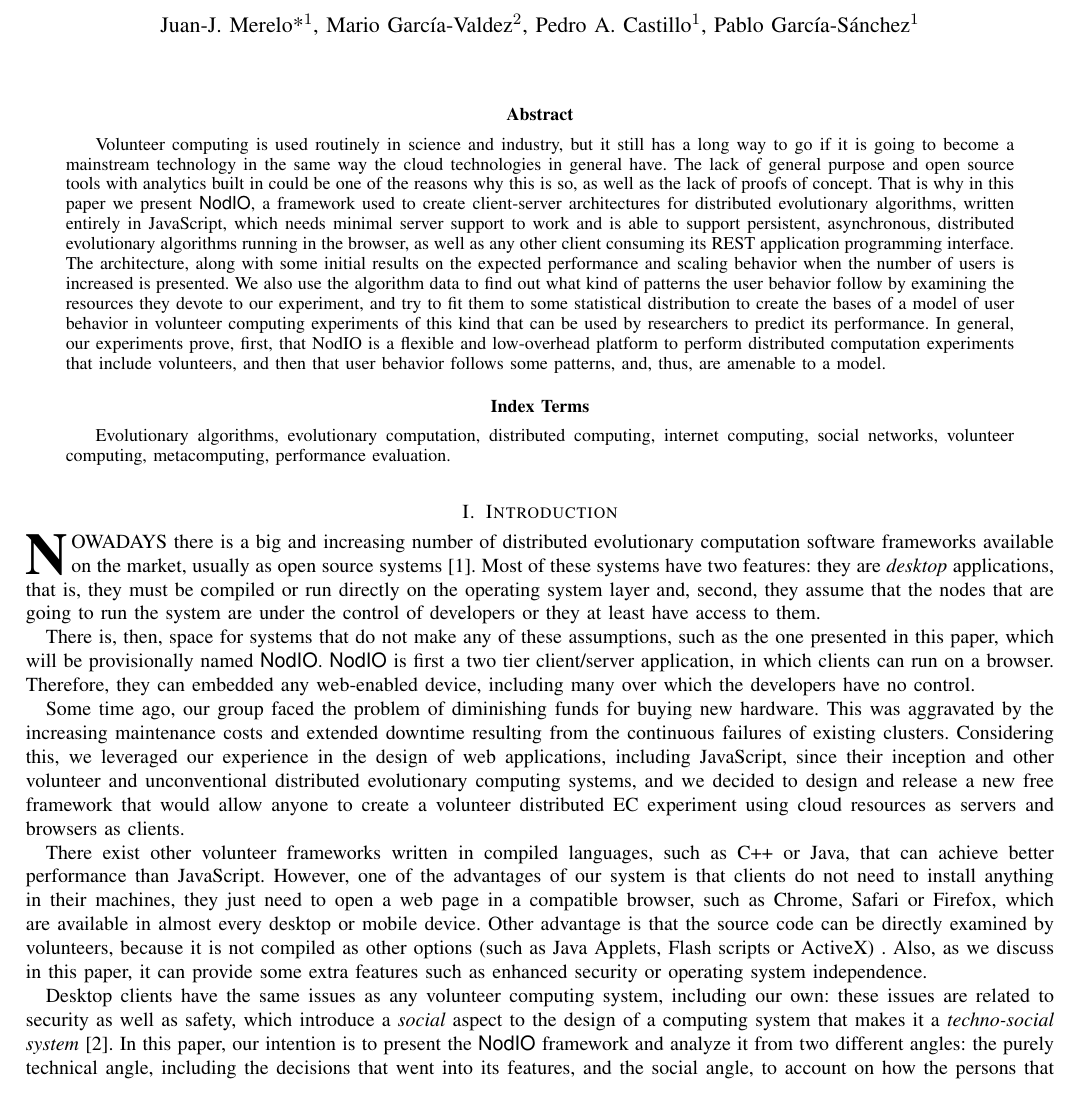
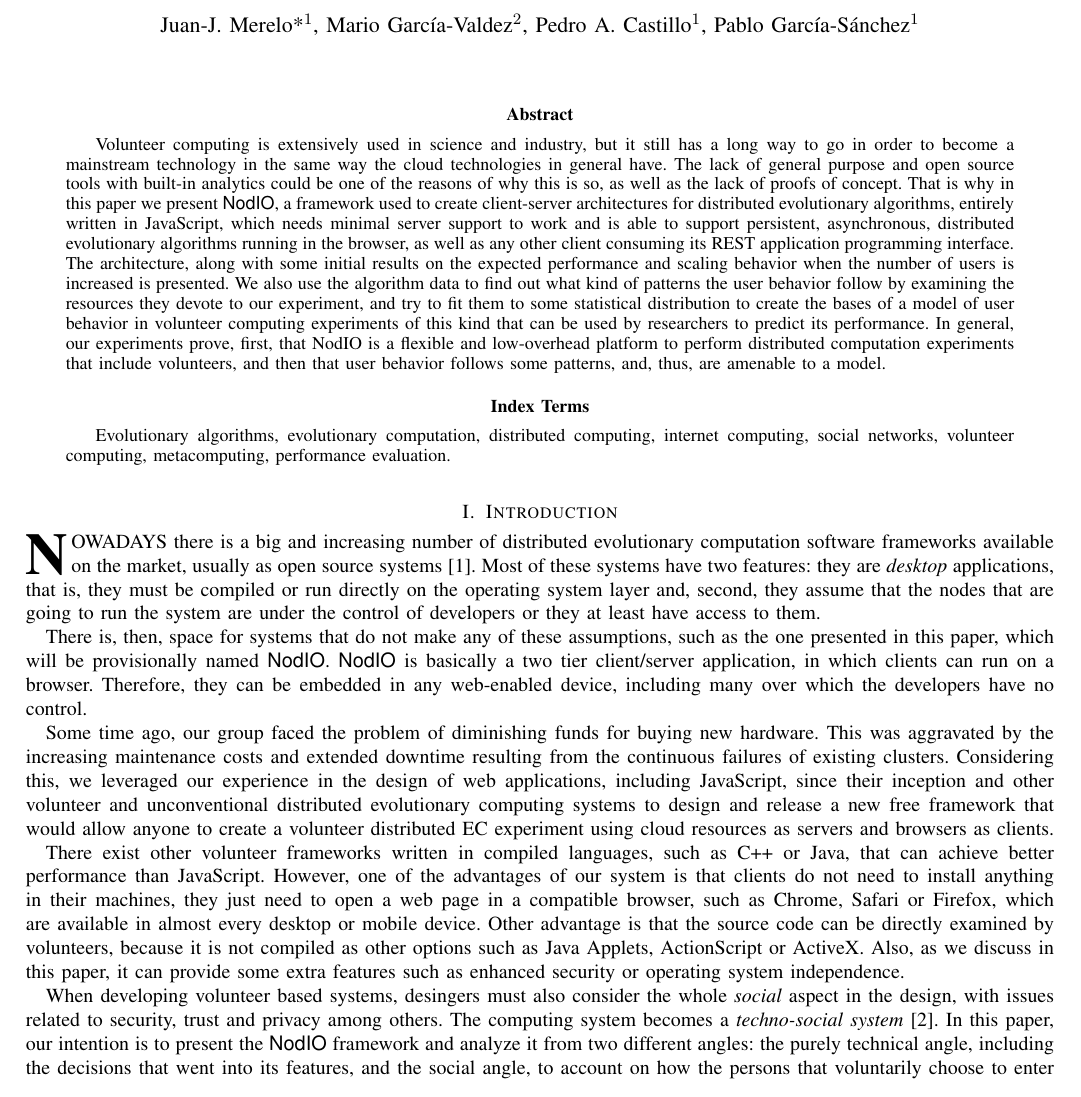
Before and after one commit to JJ/modeling-volunteer-computing, a LaTeX paper (special-issue-ci/volunteer-clouds-ieee-ci-si.tex): part of page 1 of 18, cut so that both start at the same text. Compiled offline with pdfLaTeX.

Commit message:
Abstract & Intro

```diff
--- a/special-issue-ci/volunteer-clouds-ieee-ci-si.tex
+++ b/special-issue-ci/volunteer-clouds-ieee-ci-si.tex
@@ -54,20 +54,20 @@
 \maketitle
 
 \begin{abstract}
-Volunteer computing is used routinely
+Volunteer computing is extensively used
 % (Paloma) Adverbs are always written before verbs, check this throughout the text
- in science and industry, but it
-still has a long way to go if it is going to become
+in science and industry, but it
+still has a long way to go in order to become
 % (Paloma) I would propose "a long way to go in order to become"
  a mainstream
 technology in the same way the cloud technologies in general have. The
 lack of % (Paloma) Add "both" here to better complete the sentence
-general purpose and open source tools with analytics built in
+general purpose and open source tools with built-in analytics
 % (Paloma) "built-in" is an adjective and, as such, has to be written before names
-could be one of the reasons why this is so, as well as the lack of
+could be one of the reasons of why this is so, as well as the lack of
 proofs of concept. That is why in this paper we present {\sf NodIO}, a
 framework used to create client-server architectures for distributed
-evolutionary algorithms, written entirely % (Paloma) Adverb. I would also add an "and" after the comma
+evolutionary algorithms, entirely written  % (Paloma) Adverb. I would also add an "and" after the comma
 in JavaScript, which needs
 minimal server support to work and is able to support persistent,
 asynchronous, distributed evolutionary algorithms running in the
@@ -124,13 +124,14 @@ the control of developers or they at least have access to them.
 
 There is, then, space for systems that do not make any of these
 assumptions, such as the one presented in this paper, which will be
-provisionally named {\sf NodIO}. {\sf NodIO} is first
+provisionally named {\sf NodIO}. {\sf NodIO} is basically
 % (Paloma) Is the "first" word really needed?
- a two tier client/server
+% (Mario) I guess is more related to fundamentally or primarily but "basically" sounds better
+a two tier client/server
 application, in which clients can run on a browser.
 Therefore, they can
 % (Paloma) be embedded in?
- embedded any web-enabled device, including many over which
+be embedded in any web-enabled device, including many over which
 the developers have no control.
 
 Some time ago, our group faced the problem of diminishing funds for
@@ -142,12 +143,13 @@ Considering this, we leveraged
 our experience in the design of web
 applications, including JavaScript, since their inception and other
 volunteer and
-unconventional distributed evolutionary computing systems, and we
-decided to design and release a new free framework that would allow anyone to
+unconventional distributed evolutionary computing systems to
+design and release a new free framework that would allow anyone to
 create a volunteer distributed EC experiment using cloud resources as
 servers and browsers as clients.
 % (Paloma) I think you should rewrite this whole sentence.
 % For starters, focus in that you "leveraged" the problem through your deeply knowledge of... this and that. And "Thus/Then/Therefore", you decided...
+% (Mario) We leverage our experience in blah blah to design
 
 %PABLO: He añadido el siguiente párrafo para el issue #31
 There exist other volunteer frameworks written in compiled languages,
@@ -161,26 +163,31 @@ need to open a web page
 in a compatible browser, such as Chrome, Safari or Firefox, which are
 available in almost every desktop or mobile device. Other advantage is
 that the source code can be directly examined by volunteers, because it is not
-compiled as other options (such as Java Applets, Flash scripts or
-ActiveX)
+compiled as other options such as Java Applets, ActionScript or
+ActiveX.
 % (Paloma) Brackets not really needed here
-. Also, as we discuss in this paper, it can provide some extra
+Also, as we discuss in this paper, it can provide some extra
 features such as enhanced security or operating system independence.
 
 %PABLO: hay que enlazar con el siguiente párrafo
-Desktop clients have the same issues as any
-volunteer computing system, including our % (Paloma) their?
- own: these issues are
-related to security as well as
-safety, which introduce
+%Desktop clients have the same issues as any
+%volunteer computing system, including our % (Paloma) their?
+% own: these issues are
+%related to security as well as
+%safety, which introduce
+
+When developing volunteer based systems, desingers must
+also consider the whole {\em social} aspect in the design, with
+issues related to security, trust and privacy among others.
+The computing system becomes a {\em techno-social system} \cite{vespignani2009predicting}.
 % (Paloma) Is the social aspect related to the word "safety"? It's not completely clear.
-a {\em social} aspect to the design of a
-computing system that makes it a {\em techno-social system}
-\cite{vespignani2009predicting}. In this paper, our intention is to
+%a {\em social} aspect to the design of a
+%computing system that makes it a {\em techno-social system}
+In this paper, our intention is to
 present the {\sf NodIO} framework and analyze it from two different
 angles: the purely technical angle, including the decisions that went
 into its features, and the social angle, to account on how the persons
-that voluntarily choose to enter the web page that runs the system
+that voluntarily choose to enter the web page running the system
 determine its performance and how it can be modeled and, eventually,
 predicted.
 
```
Also changed, not shown: special-issue-ci/volunteer-clouds-ieee-ci-si.tex (2 more changed lines).
